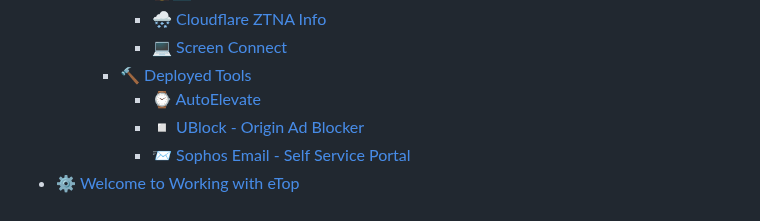
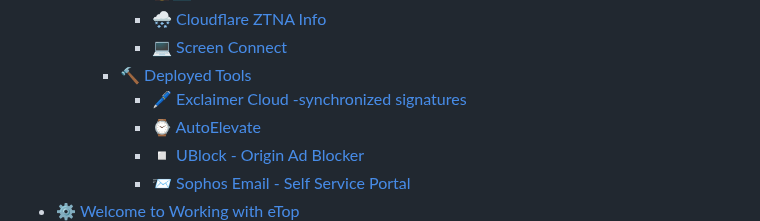
Before and after one commit to etopple/university, a Markdown page: SUMMARY.md, the part around the change. Drawn GitHub-style.

Commit message:
GITBOOK-97: creating a guide for Exclaimer

```diff
--- a/SUMMARY.md
+++ b/SUMMARY.md
@@ -50,6 +50,7 @@
       * [🌨 Cloudflare ZTNA Info](education/self-help-guides/etop-tools/secure-remote-connection/cloudflare-ztna-info.md)
       * [💻 Screen Connect](education/self-help-guides/etop-tools/secure-remote-connection/screen-connect.md)
     * [🔨 Deployed Tools](education/etop-tools/deployed-tools/README.md)
+      * [🖊 Exclaimer Cloud -synchronized signatures](education/self-help-guides/etop-tools/deployed-tools/exclaimer-cloud-synchronized-signatures.md)
       * [⌚ AutoElevate](education/self-help-guides/etop-tools/deployed-tools/autoelevate.md)
       * [◽ UBlock - Origin Ad Blocker](education/etop-tools/deployed-tools/ublock-origin-ad-blocker.md)
       * [📨 Sophos Email - Self Service Portal](education/etop-tools/deployed-tools/sophos-email-self-service-portal.md)
```
Also changed, not shown: 1 other file.
